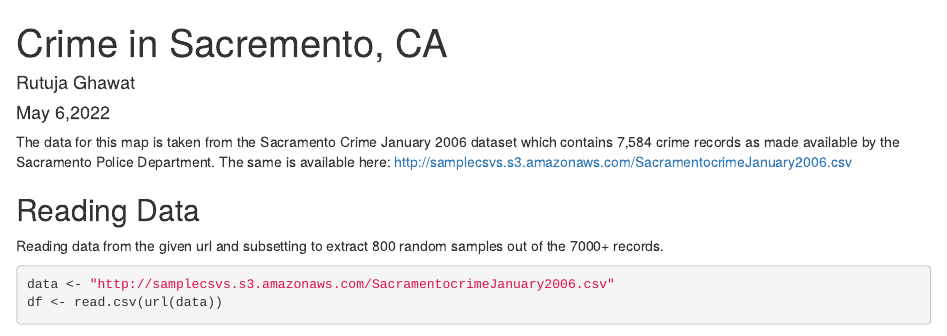
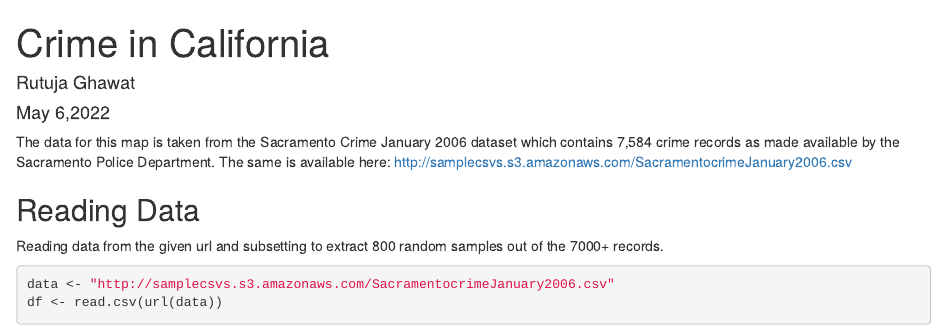
Before and after one commit to rutujaghawat/week-2, an R Markdown document (leaflet.Rmd): the page in a window 1100 px wide, from its top. Rendered offline with R 4.5, knitr and Pandoc, with nearby package versions; some code elsewhere in the file could not run offline; common packages that the code uses without loading them are loaded.

Commit message:
Update leaflet.Rmd

```diff
--- a/leaflet.Rmd
+++ b/leaflet.Rmd
@@ -1,7 +1,7 @@
 
 
 ---
-title: "Crime in Sacremento, CA"
+title: "Crime in California"
 author: "Rutuja Ghawat"
 date: "May 6,2022"
 output:
```
